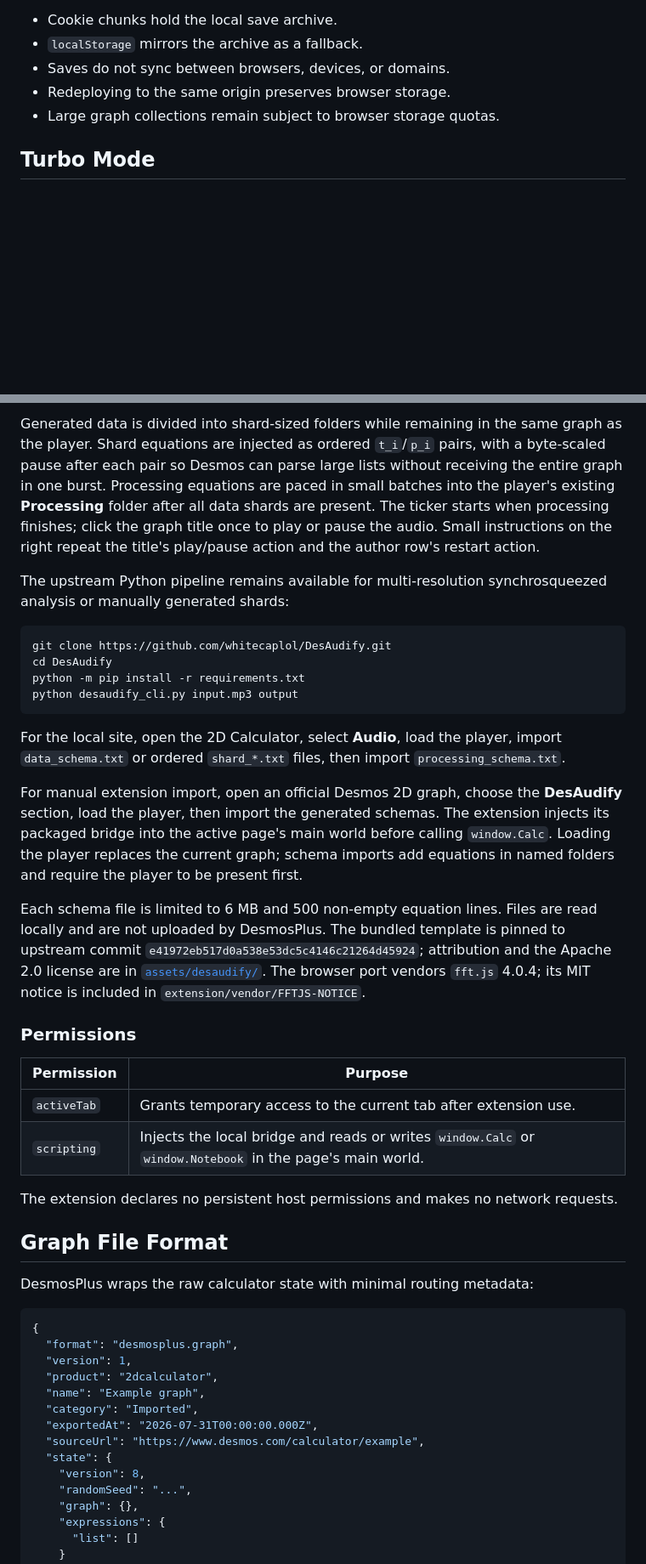
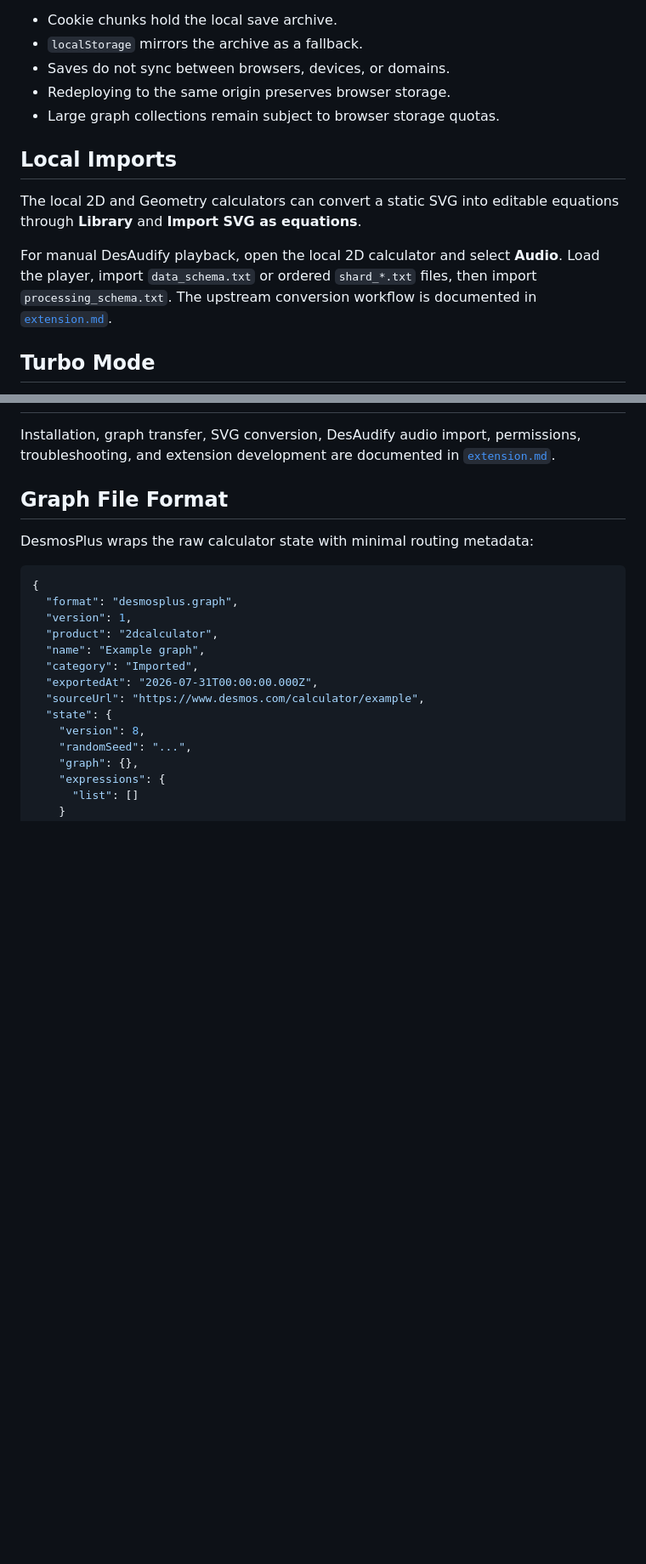
Before and after one commit to DesmosPlus/desmosplus, a Markdown page: README.md, 2 parts joined by grey strips. Shown at 85% size. Rendered like a GitHub page; blank space fills up the shorter version.

Commit message:
docs: split extension guide from readme

````diff
--- a/README.md
+++ b/README.md
@@ -88,6 +106,16 @@ Storage is scoped to the current browser and site origin:
 - Saves do not sync between browsers, devices, or domains.
 - Redeploying to the same origin preserves browser storage.
 - Large graph collections remain subject to browser storage quotas.
+
+## Local Imports
+
+The local 2D and Geometry calculators can convert a static SVG into editable
+equations through **Library** and **Import SVG as equations**.
+
+For manual DesAudify playback, open the local 2D calculator and select
+**Audio**. Load the player, import `data_schema.txt` or ordered `shard_*.txt`
+files, then import `processing_schema.txt`. The upstream conversion workflow is
+documented in [`extension.md`](extension.md#upstream-python-workflow).
 
 ## Turbo Mode
 
@@ -197,49 +160,6 @@ runs locally without uploading the audio.
-Generated data is divided into shard-sized folders while remaining in the same
-graph as the player. Shard equations are injected as ordered `t_i`/`p_i` pairs,
-with a byte-scaled pause after each pair so Desmos can parse large lists without
-receiving the entire graph in one burst. Processing equations are paced in
-small batches into the player's existing **Processing** folder after all data
-shards are present. The ticker starts when processing finishes; click the graph
-title once to play or pause the audio. Small instructions on the right repeat
-the title's play/pause action and the author row's restart action.
-
-The upstream Python pipeline remains available for multi-resolution
-synchrosqueezed analysis or manually generated shards:
-
-```sh
-git clone https://github.com/whitecaplol/DesAudify.git
-cd DesAudify
-python -m pip install -r requirements.txt
-python desaudify_cli.py input.mp3 output
-```
-
-For the local site, open the 2D Calculator, select **Audio**, load the player,
-import `data_schema.txt` or ordered `shard_*.txt` files, then import
-`processing_schema.txt`.
-
-For manual extension import, open an official Desmos 2D graph, choose the
-**DesAudify** section, load the player, then import the generated schemas. The
-extension injects its packaged bridge into the active page's main world before
-calling `window.Calc`. Loading the player replaces the current graph; schema
-imports add equations in named folders and require the player to be present
-first.
-
-Each schema file is limited to 6 MB and 500 non-empty equation lines. Files are
-read locally and are not uploaded by DesmosPlus. The bundled template is pinned
-to upstream commit `e41972eb517d0a538e53dc5c4146c21264d45924`; attribution and
-the Apache 2.0 license are in [`assets/desaudify/`](assets/desaudify/).
-The browser port vendors `fft.js` 4.0.4; its MIT notice is included in
-`extension/vendor/FFTJS-NOTICE`.
-
-### Permissions
-
-| Permission | Purpose |
-| --- | --- |
-| `activeTab` | Grants temporary access to the current tab after extension use. |
-| `scripting` | Injects the local bridge and reads or writes `window.Calc` or `window.Notebook` in the page's main world. |
-
-The extension declares no persistent host permissions and makes no network
-requests.
+Installation, graph transfer, SVG conversion, DesAudify audio import,
+permissions, troubleshooting, and extension development are documented in
+[`extension.md`](extension.md).
 
 ## Graph File Format
 
````
Also changed, not shown: other parts of README.md (+26 -83 lines), extension.md (added, +274 -0 lines).
